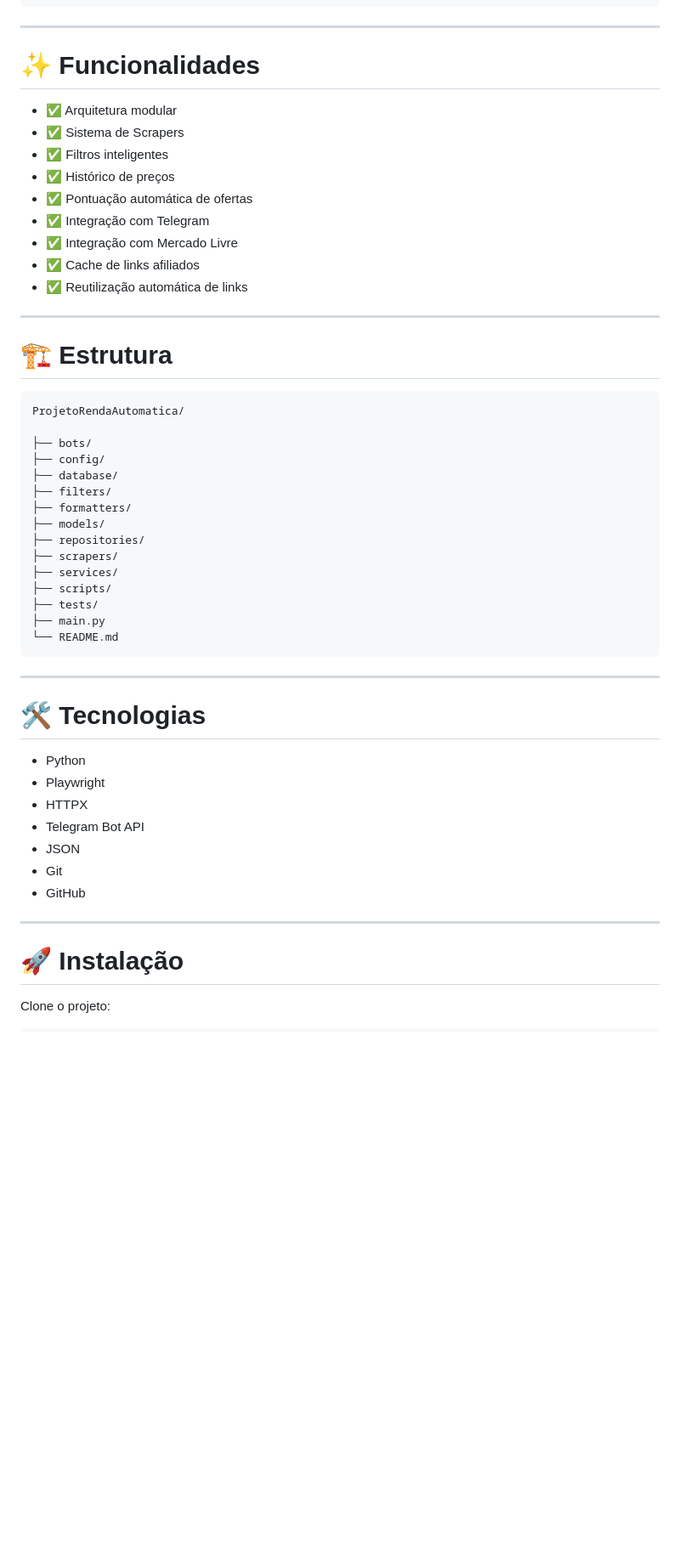
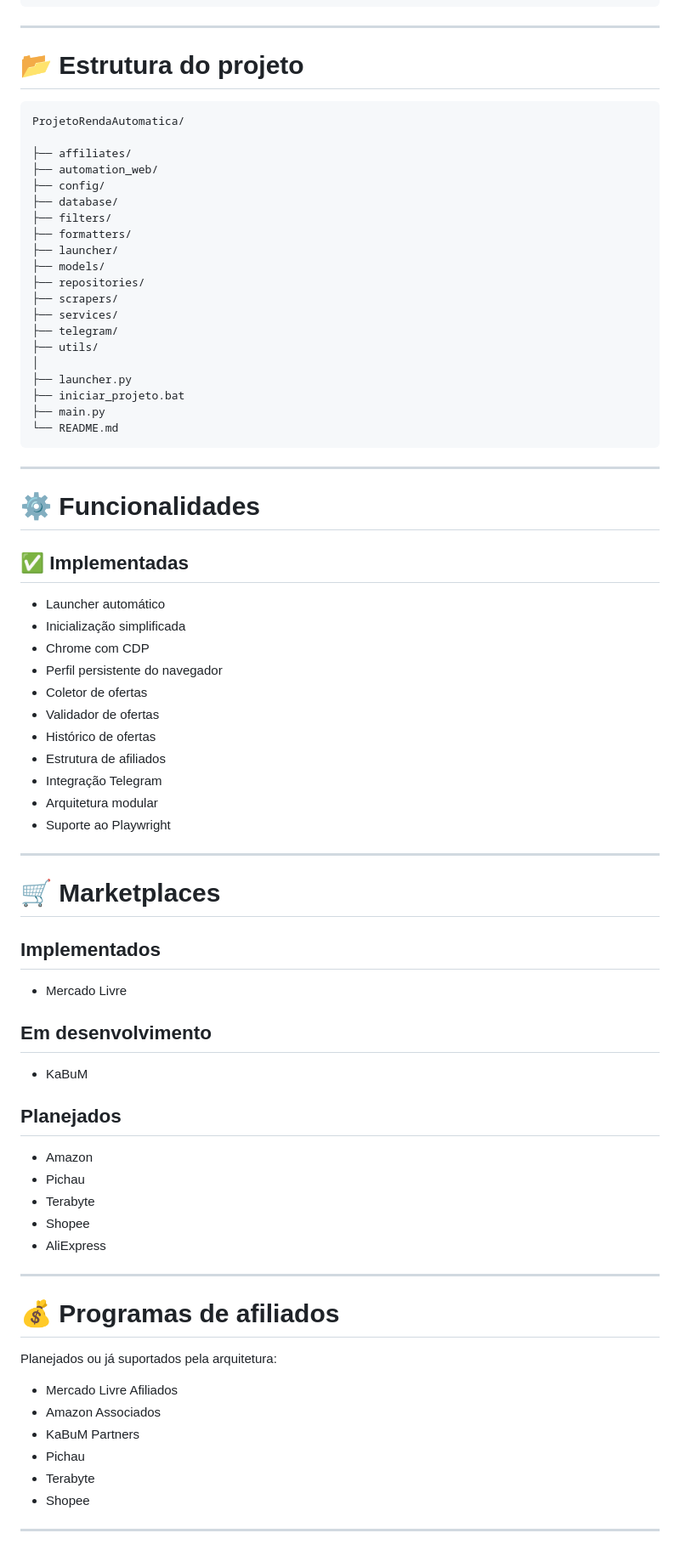
Before and after one commit to Kausjh/ProjetoRendaAutomatica, a Markdown page: README.md, the part around one of its changes. Shown at 85% size. Rendered like a GitHub page; blank space fills up the shorter version.

Commit message:
docs: atualiza README

````diff
--- a/README.md
+++ b/README.md
@@ -80,54 +57,81 @@ Telegram
 
 ---
 
-# ✨ Funcionalidades
-
-- ✅ Arquitetura modular
-- ✅ Sistema de Scrapers
-- ✅ Filtros inteligentes
-- ✅ Histórico de preços
-- ✅ Pontuação automática de ofertas
-- ✅ Integração com Telegram
-- ✅ Integração com Mercado Livre
-- ✅ Cache de links afiliados
-- ✅ Reutilização automática de links
-
----
-
-# 🏗 Estrutura
+# 📂 Estrutura do projeto
 
 ```text
 ProjetoRendaAutomatica/
 
-├── bots/
+├── affiliates/
+├── automation_web/
 ├── config/
 ├── database/
 ├── filters/
 ├── formatters/
+├── launcher/
 ├── models/
 ├── repositories/
 ├── scrapers/
 ├── services/
-├── scripts/
-├── tests/
+├── telegram/
+├── utils/
+│
+├── launcher.py
+├── iniciar_projeto.bat
 ├── main.py
 └── README.md
 ```
 
 ---
 
-# 🛠 Tecnologias
+# ⚙ Funcionalidades
 
-- Python
-- Playwright
-- HTTPX
-- Telegram Bot API
-- JSON
-- Git
-- GitHub
+## ✅ Implementadas
+
+- Launcher automático
+- Inicialização simplificada
+- Chrome com CDP
+- Perfil persistente do navegador
+- Coletor de ofertas
+- Validador de ofertas
+- Histórico de ofertas
+- Estrutura de afiliados
+- Integração Telegram
+- Arquitetura modular
+- Suporte ao Playwright
 
 ---
 
-# 🚀 Instalação
+# 🛒 Marketplaces
 
-Clone o projeto:
+## Implementados
+
+- Mercado Livre
+
+## Em desenvolvimento
+
+- KaBuM
+
+## Planejados
+
+- Amazon
+- Pichau
+- Terabyte
+- Shopee
+- AliExpress
+
+---
+
+# 💰 Programas de afiliados
+
+Planejados ou já suportados pela arquitetura:
+
+- Mercado Livre Afiliados
+- Amazon Associados
+- KaBuM Partners
+- Pichau
+- Terabyte
+- Shopee
+
+---
+
````
Also changed, not shown: other parts of README.md (+130 -102 lines).
